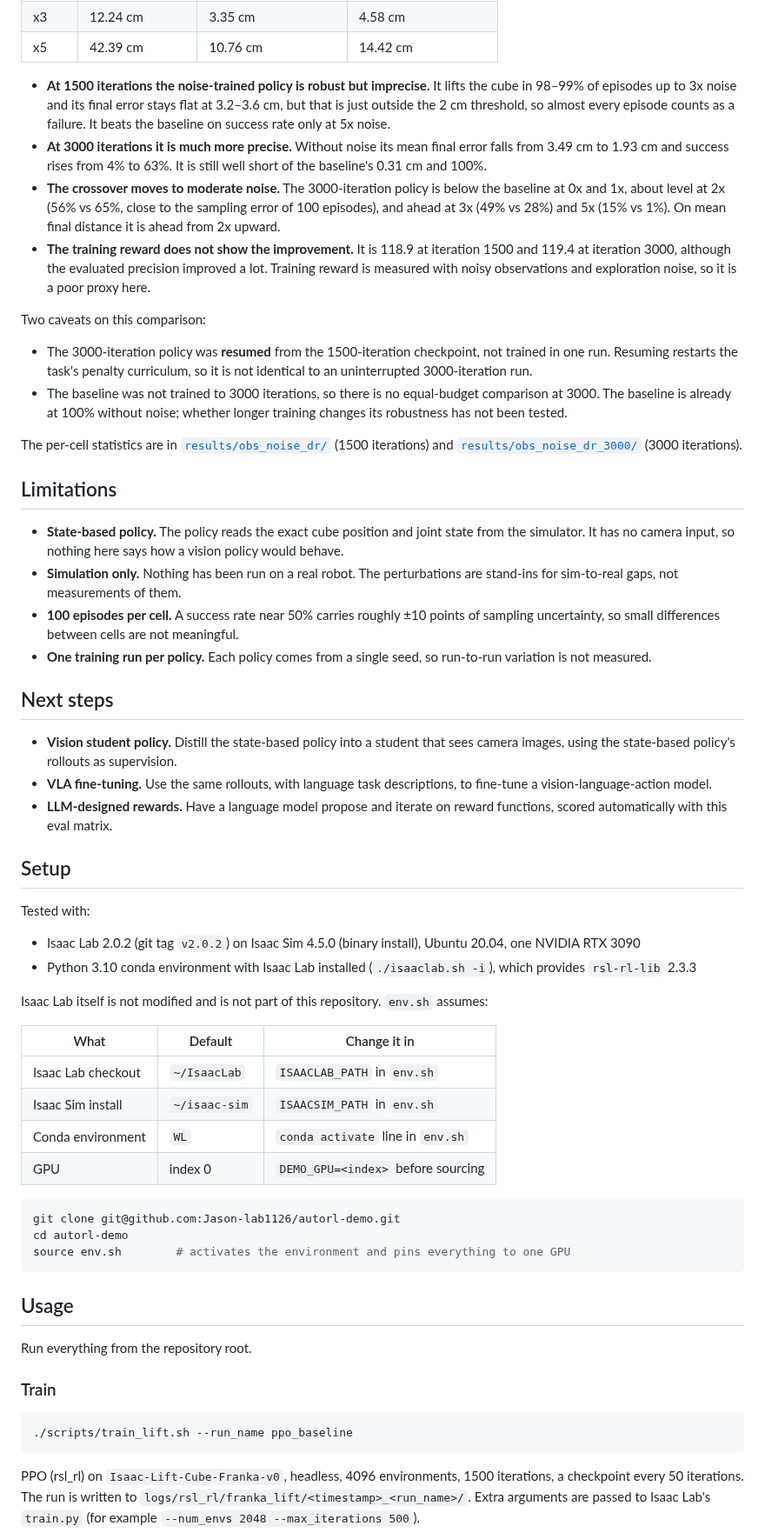
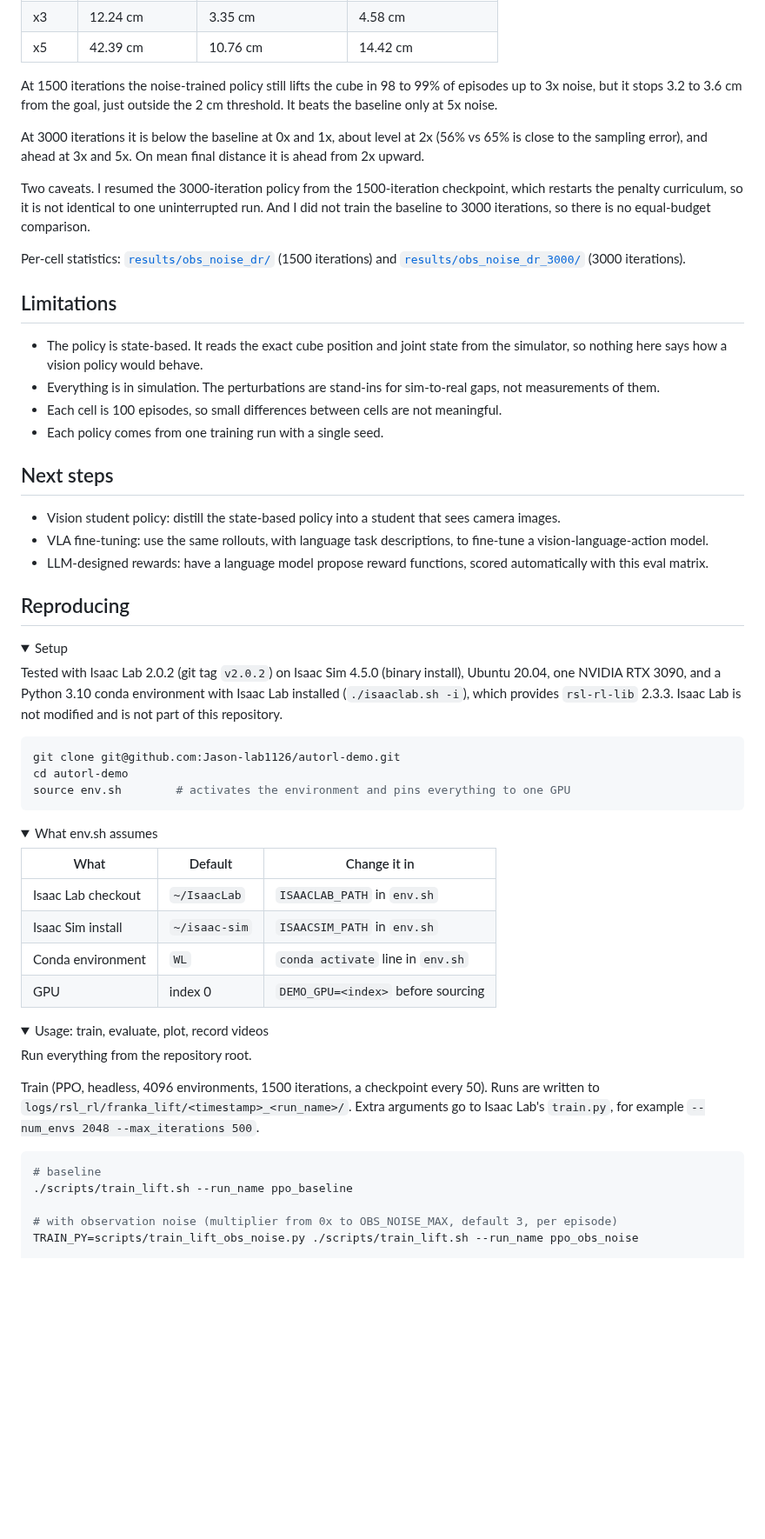
Before and after one commit to Jason-lab1126/autorl-demo, a Markdown page: README.md, the part around one of its changes. Shown at 87% size. Drawn GitHub-style; folded sections open; blank space fills up the shorter version.

````diff
--- a/README.md
+++ b/README.md
@@ -159,39 +163,44 @@ Mean final distance:
 | x3 | 12.24 cm | 3.35 cm | 4.58 cm |
 | x5 | 42.39 cm | 10.76 cm | 14.42 cm |
 
-- **At 1500 iterations the noise-trained policy is robust but imprecise.** It lifts the cube in 98–99% of episodes up to 3x noise and its final error stays flat at 3.2–3.6 cm, but that is just outside the 2 cm threshold, so almost every episode counts as a failure. It beats the baseline on success rate only at 5x noise.
-- **At 3000 iterations it is much more precise.** Without noise its mean final error falls from 3.49 cm to 1.93 cm and success rises from 4% to 63%. It is still well short of the baseline's 0.31 cm and 100%.
-- **The crossover moves to moderate noise.** The 3000-iteration policy is below the baseline at 0x and 1x, about level at 2x (56% vs 65%, close to the sampling error of 100 episodes), and ahead at 3x (49% vs 28%) and 5x (15% vs 1%). On mean final distance it is ahead from 2x upward.
-- **The training reward does not show the improvement.** It is 118.9 at iteration 1500 and 119.4 at iteration 3000, although the evaluated precision improved a lot. Training reward is measured with noisy observations and exploration noise, so it is a poor proxy here.
+At 1500 iterations the noise-trained policy still lifts the cube in 98 to 99% of episodes up to 3x noise, but it stops 3.2 to 3.6 cm from the goal, just outside the 2 cm threshold. It beats the baseline only at 5x noise.
 
-Two caveats on this comparison:
+At 3000 iterations it is below the baseline at 0x and 1x, about level at 2x (56% vs 65% is close to the sampling error), and ahead at 3x and 5x. On mean final distance it is ahead from 2x upward.
 
-- The 3000-iteration policy was **resumed** from the 1500-iteration checkpoint, not trained in one run. Resuming restarts the task's penalty curriculum, so it is not identical to an uninterrupted 3000-iteration run.
-- The baseline was not trained to 3000 iterations, so there is no equal-budget comparison at 3000. The baseline is already at 100% without noise; whether longer training changes its robustness has not been tested.
+Two caveats. I resumed the 3000-iteration policy from the 1500-iteration checkpoint, which restarts the penalty curriculum, so it is not identical to one uninterrupted run. And I did not train the baseline to 3000 iterations, so there is no equal-budget comparison.
 
-The per-cell statistics are in [`results/obs_noise_dr/`](results/obs_noise_dr/) (1500 iterations) and [`results/obs_noise_dr_3000/`](results/obs_noise_dr_3000/) (3000 iterations).
+Per-cell statistics: [`results/obs_noise_dr/`](results/obs_noise_dr/) (1500 iterations) and [`results/obs_noise_dr_3000/`](results/obs_noise_dr_3000/) (3000 iterations).
 
 ## Limitations
 
-- **State-based policy.** The policy reads the exact cube position and joint state from the simulator. It has no camera input, so nothing here says how a vision policy would behave.
-- **Simulation only.** Nothing has been run on a real robot. The perturbations are stand-ins for sim-to-real gaps, not measurements of them.
-- **100 episodes per cell.** A success rate near 50% carries roughly ±10 points of sampling uncertainty, so small differences between cells are not meaningful.
-- **One training run per policy.** Each policy comes from a single seed, so run-to-run variation is not measured.
+- The policy is state-based. It reads the exact cube position and joint state from the simulator, so nothing here says how a vision policy would behave.
+- Everything is in simulation. The perturbations are stand-ins for sim-to-real gaps, not measurements of them.
+- Each cell is 100 episodes, so small differences between cells are not meaningful.
+- Each policy comes from one training run with a single seed.
 
 ## Next steps
 
-- **Vision student policy.** Distill the state-based policy into a student that sees camera images, using the state-based policy's rollouts as supervision.
-- **VLA fine-tuning.** Use the same rollouts, with language task descriptions, to fine-tune a vision-language-action model.
-- **LLM-designed rewards.** Have a language model propose and iterate on reward functions, scored automatically with this eval matrix.
+- Vision student policy: distill the state-based policy into a student that sees camera images.
+- VLA fine-tuning: use the same rollouts, with language task descriptions, to fine-tune a vision-language-action model.
+- LLM-designed rewards: have a language model propose reward functions, scored automatically with this eval matrix.
 
-## Setup
+## Reproducing
 
-Tested with:
+<details>
+<summary>Setup</summary>
 
-- Isaac Lab 2.0.2 (git tag `v2.0.2`) on Isaac Sim 4.5.0 (binary install), Ubuntu 20.04, one NVIDIA RTX 3090
-- Python 3.10 conda environment with Isaac Lab installed (`./isaaclab.sh -i`), which provides `rsl-rl-lib` 2.3.3
+Tested with Isaac Lab 2.0.2 (git tag `v2.0.2`) on Isaac Sim 4.5.0 (binary install), Ubuntu 20.04, one NVIDIA RTX 3090, and a Python 3.10 conda environment with Isaac Lab installed (`./isaaclab.sh -i`), which provides `rsl-rl-lib` 2.3.3. Isaac Lab is not modified and is not part of this repository.
 
-Isaac Lab itself is not modified and is not part of this repository. `env.sh` assumes:
+```bash
+git clone git@github.com:Jason-lab1126/autorl-demo.git
+cd autorl-demo
+source env.sh        # activates the environment and pins everything to one GPU
+```
+
+</details>
+
+<details>
+<summary>What env.sh assumes</summary>
 
 | What | Default | Change it in |
 |---|---|---|
@@ -200,21 +209,19 @@ Isaac Lab itself is not modified and is not part of this repository. `env.sh` as
 | Conda environment | `WL` | `conda activate` line in `env.sh` |
 | GPU | index 0 | `DEMO_GPU=<index>` before sourcing |
 
-```bash
-git clone git@github.com:Jason-lab1126/autorl-demo.git
-cd autorl-demo
-source env.sh        # activates the environment and pins everything to one GPU
-```
+</details>
 
-## Usage
+<details>
+<summary>Usage: train, evaluate, plot, record videos</summary>
 
 Run everything from the repository root.
 
-### Train
+Train (PPO, headless, 4096 environments, 1500 iterations, a checkpoint every 50). Runs are written to `logs/rsl_rl/franka_lift/<timestamp>_<run_name>/`. Extra arguments go to Isaac Lab's `train.py`, for example `--num_envs 2048 --max_iterations 500`.
 
 ```bash
+# baseline
 ./scripts/train_lift.sh --run_name ppo_baseline
-```
 
-PPO (rsl_rl) on `Isaac-Lift-Cube-Franka-v0`, headless, 4096 environments, 1500 iterations, a checkpoint every 50 iterations. The run is written to `logs/rsl_rl/franka_lift/<timestamp>_<run_name>/`. Extra arguments are passed to Isaac Lab's `train.py` (for example `--num_envs 2048 --max_iterations 500`).
+# with observation noise (multiplier from 0x to OBS_NOISE_MAX, default 3, per episode)
+TRAIN_PY=scripts/train_lift_obs_noise.py ./scripts/train_lift.sh --run_name ppo_obs_noise
 
````
Also changed, not shown: other parts of README.md (+93 -94 lines), results/success_vs_cube_mass.png, results/success_vs_obs_noise.png, results/success_vs_obs_noise_compare.png, 2 other files.
